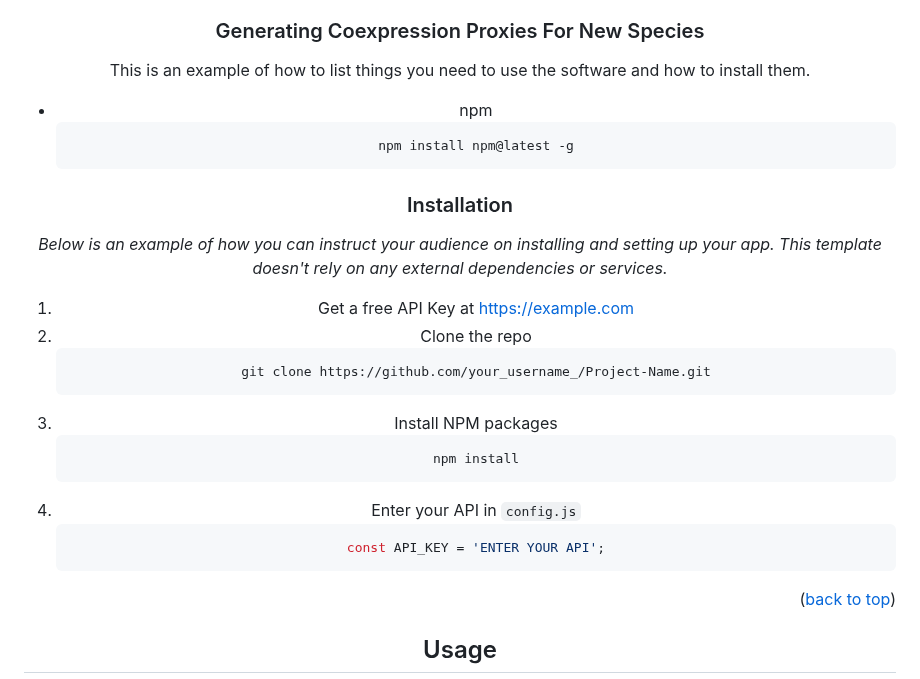
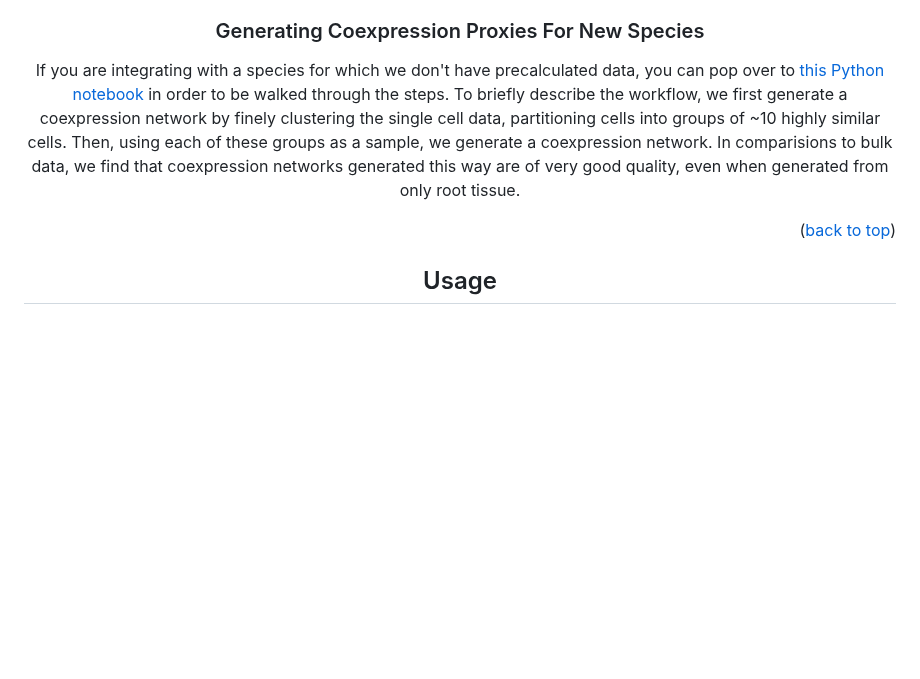
Before and after one commit to gillislab/Coexpression_Proxies, a Markdown page: README.md, the part around one of its changes. Drawn GitHub-style; blank space fills up the shorter version.

````diff
--- a/README.md
+++ b/README.md
@@ -119,29 +118,7 @@ Using coexpression proxies between species for which we have precalculated them
 
 ### Generating Coexpression Proxies For New Species
 
-This is an example of how to list things you need to use the software and how to install them.
-* npm
-  ```sh
-  npm install npm@latest -g
-  ```
-
-### Installation
-
-_Below is an example of how you can instruct your audience on installing and setting up your app. This template doesn't rely on any external dependencies or services._
-
-1. Get a free API Key at [https://example.com](https://example.com)
-2. Clone the repo
-   ```sh
-   git clone https://github.com/your_username_/Project-Name.git
-   ```
-3. Install NPM packages
-   ```sh
-   npm install
-   ```
-4. Enter your API in `config.js`
-   ```js
-   const API_KEY = 'ENTER YOUR API';
-   ```
+If you are integrating with a species for which we don't have precalculated data, you can pop over to [this Python notebook](https://github.com/gillislab/Coexpression_Proxies/blob/main/Coexpression_network_template.ipynb) in order to be walked through the steps. To briefly describe the workflow, we first generate a coexpression network by finely clustering the single cell data, partitioning cells into groups of ~10 highly similar cells. Then, using each of these groups as a sample, we generate a coexpression network. In comparisions to bulk data, we find that coexpression networks generated this way are of very good quality, even when generated from only root tissue.
 
 <p align="right">(<a href="#readme-top">back to top</a>)</p>
 
````
Also changed, not shown: other parts of README.md (+1 -2 lines).
